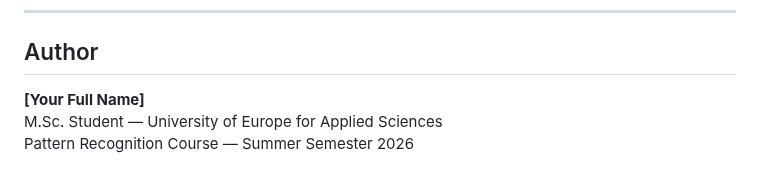
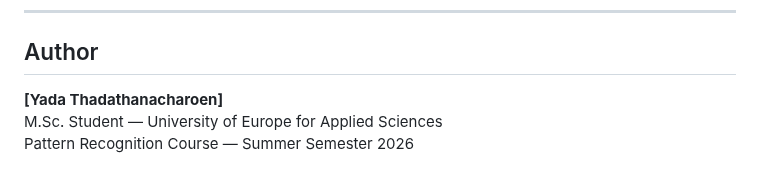
Before and after one commit to yadatdtn-ctrl/facial-expression-recognition-framework, a Markdown page: README.md, the part around the change. Drawn GitHub-style.

```diff
--- a/README.md
+++ b/README.md
@@ -168,6 +168,6 @@ Pillow
 
 ## Author
 
-**[Your Full Name]**
+**[Yada Thadathanacharoen]**
 M.Sc. Student — University of Europe for Applied Sciences
 Pattern Recognition Course — Summer Semester 2026
```
